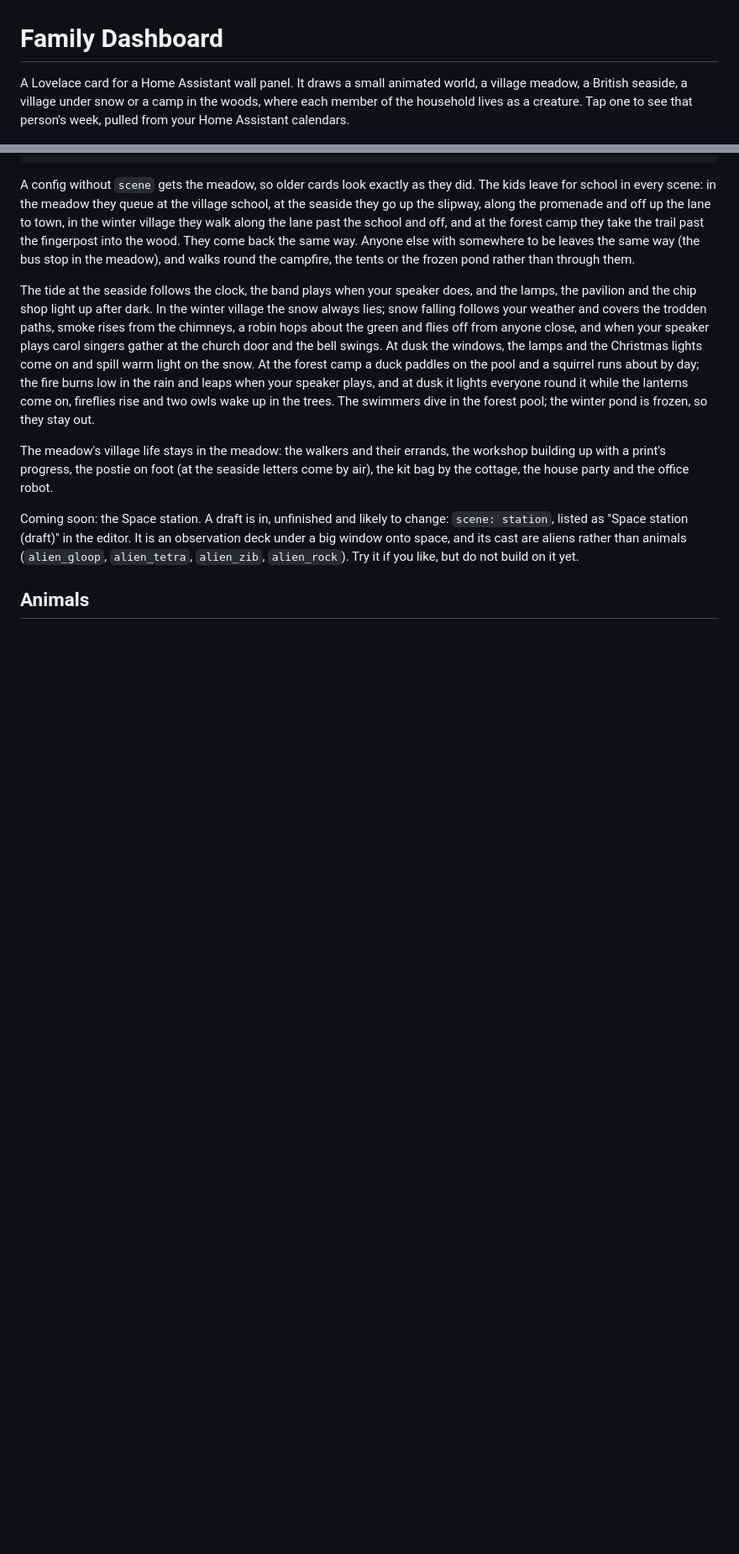
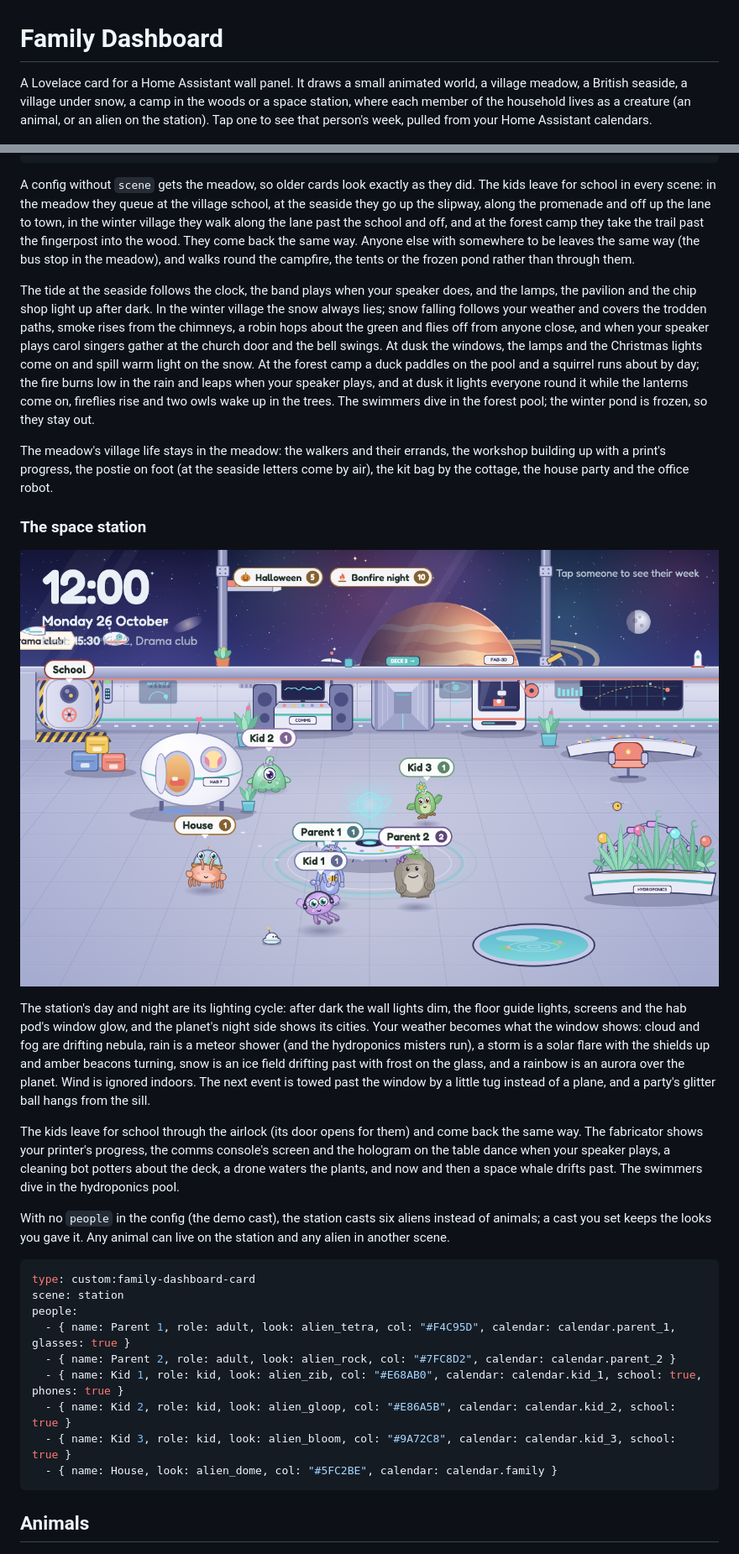
Before and after one commit to dervish666/family-dashboard, a Markdown page: README.md, 2 parts joined by grey strips. Shown at 84% size. Drawn GitHub-style; pictures changed too: docs/img/station.png (added); blank space fills up the shorter version.

````diff
--- a/README.md
+++ b/README.md
@@ -1,8 +1,8 @@
 # Family Dashboard
 
 A Lovelace card for a Home Assistant wall panel. It draws a small animated world, a village
-meadow, a British seaside, a village under snow or a camp in the woods, where each member of
-the household lives as a creature. Tap one to see that person's week, pulled from your Home
+meadow, a British seaside, a village under snow, a camp in the woods or a space station, where
+each member of the household lives as a creature (an animal, or an alien on the station). Tap one to see that person's week, pulled from your Home
 Assistant calendars.
 
 ![The meadow by day, with the band playing and a print on the go](https://raw.githubusercontent.com/dervish666/family-dashboard/main/docs/img/meadow.png)
@@ -117,10 +118,39 @@ The meadow's village life stays in the meadow: the walkers and their errands, th
 building up with a print's progress, the postie on foot (at the seaside letters come by air),
 the kit bag by the cottage, the house party and the office robot.
 
-Coming soon: the Space station. A draft is in, unfinished and likely to change: `scene: station`,
-listed as "Space station (draft)" in the editor. It is an observation deck under a big window
-onto space, and its cast are aliens rather than animals (`alien_gloop`, `alien_tetra`,
-`alien_zib`, `alien_rock`). Try it if you like, but do not build on it yet.
+### The space station
+
+![The space station by day: the big window onto space with its ringed planet, the airlock, comms console, corridor, fabricator and bridge along the wall, and the aliens round the holo table](https://raw.githubusercontent.com/dervish666/family-dashboard/main/docs/img/station.png)
+
+The station's day and night are its lighting cycle: after dark the wall lights dim, the floor
+guide lights, screens and the hab pod's window glow, and the planet's night side shows its
+cities. Your weather becomes what the window shows: cloud and fog are drifting nebula, rain is a
+meteor shower (and the hydroponics misters run), a storm is a solar flare with the shields up
+and amber beacons turning, snow is an ice field drifting past with frost on the glass, and a
+rainbow is an aurora over the planet. Wind is ignored indoors. The next event is towed past the
+window by a little tug instead of a plane, and a party's glitter ball hangs from the sill.
+
+The kids leave for school through the airlock (its door opens for them) and come back the same
+way. The fabricator shows your printer's progress, the comms console's screen and the hologram
+on the table dance when your speaker plays, a cleaning bot potters about the deck, a drone
+waters the plants, and now and then a space whale drifts past. The swimmers dive in the
+hydroponics pool.
+
+With no `people` in the config (the demo cast), the station casts six aliens instead of
+animals; a cast you set keeps the looks you gave it. Any animal can live on the station and any
+alien in another scene.
+
+```yaml
+type: custom:family-dashboard-card
+scene: station
+people:
+  - { name: Parent 1, role: adult, look: alien_tetra, col: "#F4C95D", calendar: calendar.parent_1, glasses: true }
+  - { name: Parent 2, role: adult, look: alien_rock, col: "#7FC8D2", calendar: calendar.parent_2 }
+  - { name: Kid 1, role: kid, look: alien_zib, col: "#E68AB0", calendar: calendar.kid_1, school: true, phones: true }
+  - { name: Kid 2, role: kid, look: alien_gloop, col: "#E86A5B", calendar: calendar.kid_2, school: true }
+  - { name: Kid 3, role: kid, look: alien_bloom, col: "#9A72C8", calendar: calendar.kid_3, school: true }
+  - { name: House, look: alien_dome, col: "#5FC2BE", calendar: calendar.family }
+```
 
 ## Animals
 
````
Also changed, not shown: other parts of README.md (+28 -7 lines), docs/06-views.md (+1 -1 lines), docs/img/aliens.png (added).
